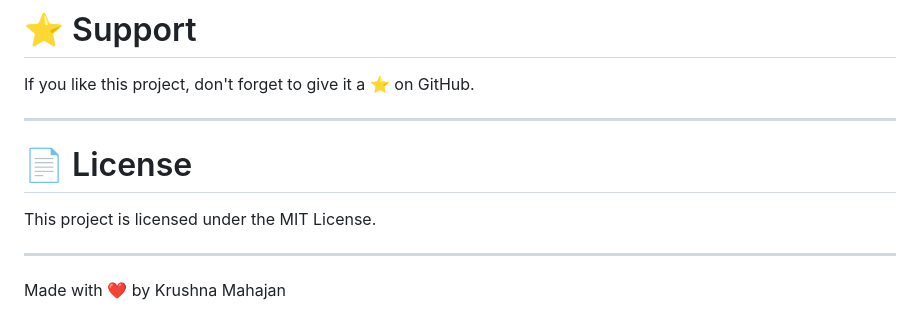
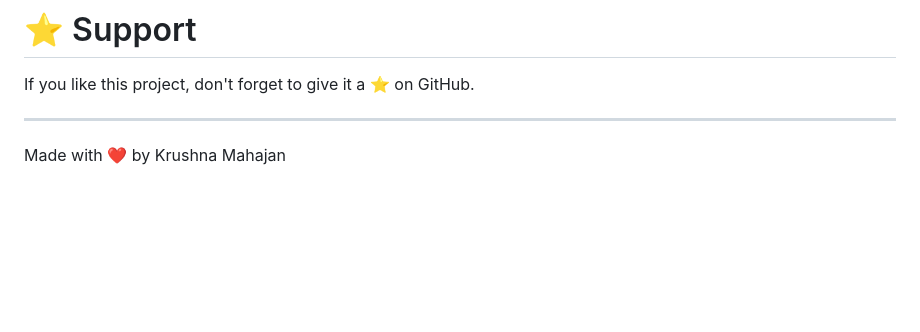
Before and after one commit to Thekrish7264/MedAssist, a Markdown page: README.md, the part around the change. GitHub-like rendering; blank space fills up the shorter version.

Commit message:
Remove License section from README
Removed license section from README.

```diff
--- a/README.md
+++ b/README.md
@@ -173,12 +173,6 @@ If you like this project, don't forget to give it a ⭐ on GitHub.
 
 ---
 
-# 📄 License
-
-This project is licensed under the MIT License.
-
----
-
 <p align="center">
 
 Made with ❤️ by Krushna Mahajan
```
